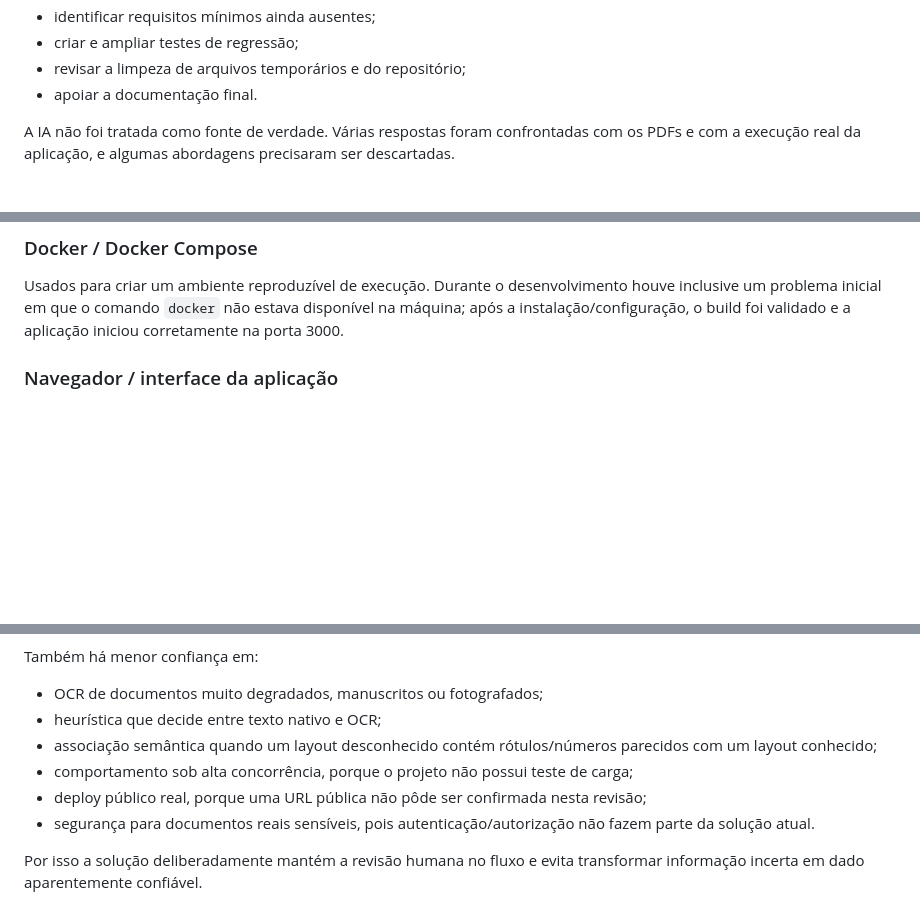
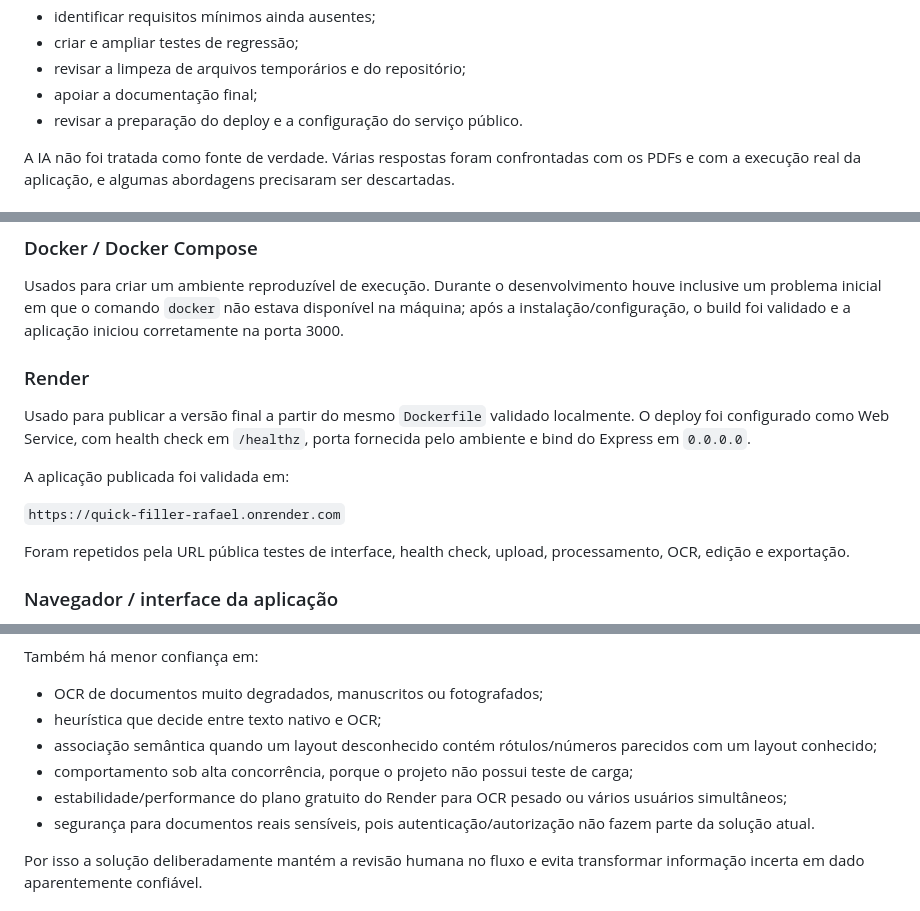
Before and after one commit to RafaelArantesDev/teste, a Markdown page: PROCESSO.md, 3 parts joined by grey strips. Drawn GitHub-style; blank space fills up the shorter version.

Commit message:
docs: atualiza validação do deploy público

```diff
--- a/PROCESSO.md
+++ b/PROCESSO.md
@@ -21,7 +21,8 @@ Foi usado como parceiro de desenvolvimento durante praticamente todo o desafio,
 - identificar requisitos mínimos ainda ausentes;
 - criar e ampliar testes de regressão;
 - revisar a limpeza de arquivos temporários e do repositório;
-- apoiar a documentação final.
+- apoiar a documentação final;
+- revisar a preparação do deploy e a configuração do serviço público.
 
 A IA não foi tratada como fonte de verdade. Várias respostas foram confrontadas com os PDFs e com a execução real da aplicação, e algumas abordagens precisaram ser descartadas.
 
@@ -52,6 +53,16 @@ Usados no fallback de OCR para PDFs escaneados ou cuja camada textual não apres
 ### Docker / Docker Compose
 
 Usados para criar um ambiente reproduzível de execução. Durante o desenvolvimento houve inclusive um problema inicial em que o comando `docker` não estava disponível na máquina; após a instalação/configuração, o build foi validado e a aplicação iniciou corretamente na porta 3000.
+
+### Render
+
+Usado para publicar a versão final a partir do mesmo `Dockerfile` validado localmente. O deploy foi configurado como Web Service, com health check em `/healthz`, porta fornecida pelo ambiente e bind do Express em `0.0.0.0`.
+
+A aplicação publicada foi validada em:
+
+`https://quick-filler-rafael.onrender.com`
+
+Foram repetidos pela URL pública testes de interface, health check, upload, processamento, OCR, edição e exportação.
 
 ### Navegador / interface da aplicação
 
@@ -182,7 +194,7 @@ Também há menor confiança em:
 - heurística que decide entre texto nativo e OCR;
 - associação semântica quando um layout desconhecido contém rótulos/números parecidos com um layout conhecido;
 - comportamento sob alta concorrência, porque o projeto não possui teste de carga;
-- deploy público real, porque uma URL pública não pôde ser confirmada nesta revisão;
+- estabilidade/performance do plano gratuito do Render para OCR pesado ou vários usuários simultâneos;
 - segurança para documentos reais sensíveis, pois autenticação/autorização não fazem parte da solução atual.
 
 Por isso a solução deliberadamente mantém a revisão humana no fluxo e evita transformar informação incerta em dado aparentemente confiável.
```
Also changed, not shown: other parts of PROCESSO.md (+3 -0 lines).
